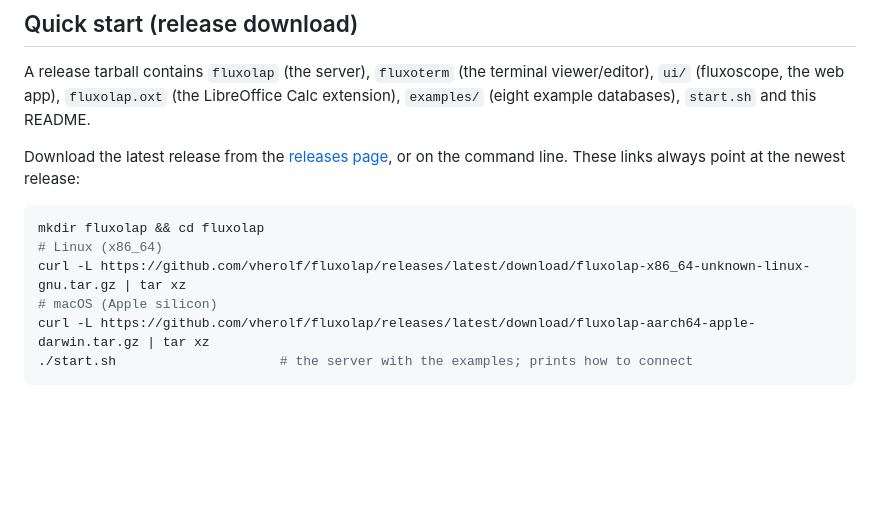
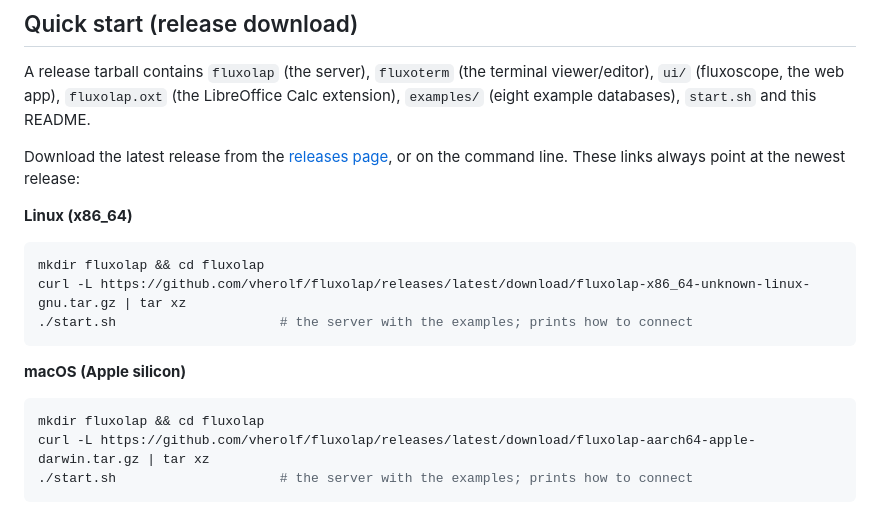
Before and after one commit to vherolf/fluxolap, a Markdown page: README.md, the part around the change. GitHub-like rendering; blank space fills up the shorter version.

Commit message:
README: one download box per OS
Co-Authored-By: Claude Sonnet 5.5 <noreply@anthropic.com>

````diff
--- a/README.md
+++ b/README.md
@@ -60,11 +60,18 @@ A release tarball contains `fluxolap` (the server), `fluxoterm` (the terminal vi
 
 Download the latest release from the [releases page](https://github.com/vherolf/fluxolap/releases/latest), or on the command line. These links always point at the newest release:
 
+**Linux (x86_64)**
+
 ```bash
 mkdir fluxolap && cd fluxolap
-# Linux (x86_64)
 curl -L https://github.com/vherolf/fluxolap/releases/latest/download/fluxolap-x86_64-unknown-linux-gnu.tar.gz | tar xz
-# macOS (Apple silicon)
+./start.sh                     # the server with the examples; prints how to connect
+```
+
+**macOS (Apple silicon)**
+
+```bash
+mkdir fluxolap && cd fluxolap
 curl -L https://github.com/vherolf/fluxolap/releases/latest/download/fluxolap-aarch64-apple-darwin.tar.gz | tar xz
 ./start.sh                     # the server with the examples; prints how to connect
 ```
````
